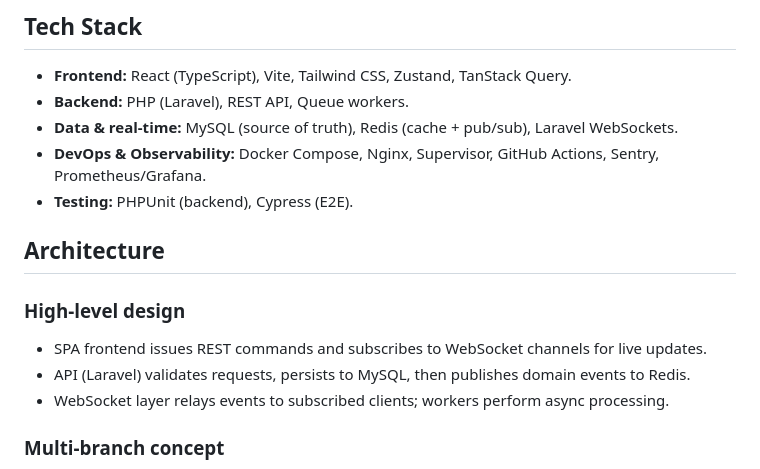
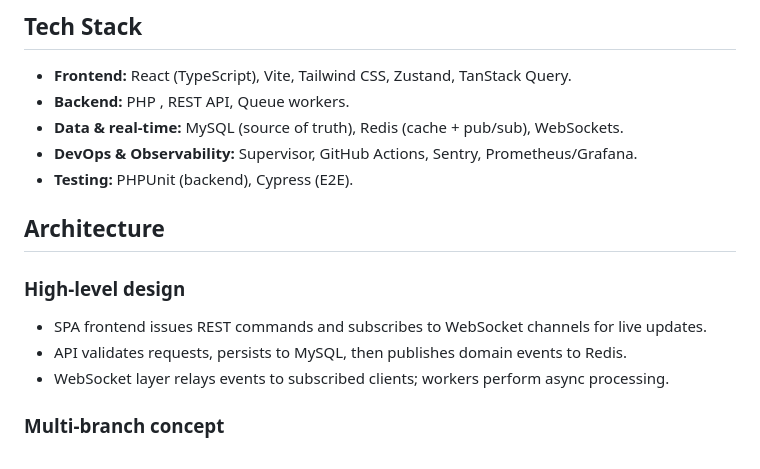
Before and after one commit to shihap12/Restaurant-SaaS, a Markdown page: README.md, the part around the change. Drawn GitHub-style.

```diff
--- a/README.md
+++ b/README.md
@@ -57,9 +57,9 @@ Restaurant SaaS System is a production-grade SaaS platform that centralizes menu
 ## Tech Stack
 
 - **Frontend:** React (TypeScript), Vite, Tailwind CSS, Zustand, TanStack Query.
-- **Backend:** PHP (Laravel), REST API, Queue workers.
-- **Data & real-time:** MySQL (source of truth), Redis (cache + pub/sub), Laravel WebSockets.
-- **DevOps & Observability:** Docker Compose, Nginx, Supervisor, GitHub Actions, Sentry, Prometheus/Grafana.
+- **Backend:** PHP , REST API, Queue workers.
+- **Data & real-time:** MySQL (source of truth), Redis (cache + pub/sub),  WebSockets.
+- **DevOps & Observability:**  Supervisor, GitHub Actions, Sentry, Prometheus/Grafana.
 - **Testing:** PHPUnit (backend), Cypress (E2E).
 
 ## Architecture
@@ -67,7 +67,7 @@ Restaurant SaaS System is a production-grade SaaS platform that centralizes menu
 ### High-level design
 
 - SPA frontend issues REST commands and subscribes to WebSocket channels for live updates.
-- API (Laravel) validates requests, persists to MySQL, then publishes domain events to Redis.
+- API  validates requests, persists to MySQL, then publishes domain events to Redis.
 - WebSocket layer relays events to subscribed clients; workers perform async processing.
 
 ### Multi-branch concept
```
